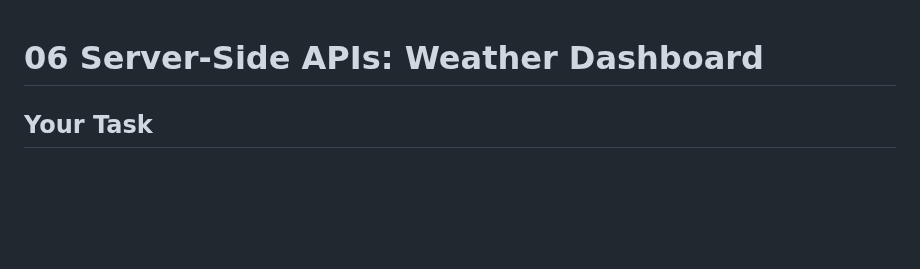
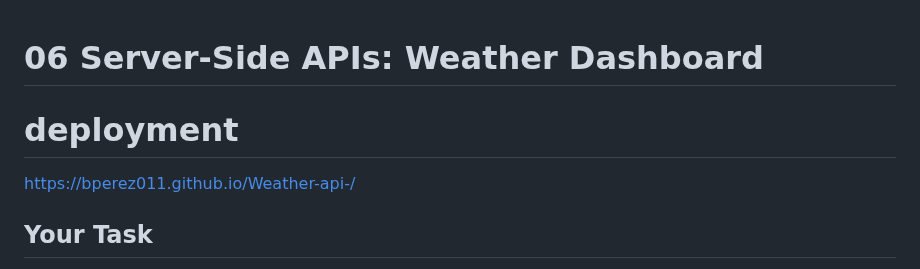
Before and after one commit to bperez011/Weather-api-, a Markdown page: README.md, the part around the change. Rendered like a GitHub page; blank space fills up the shorter version.

```diff
--- a/README.md
+++ b/README.md
@@ -1,4 +1,8 @@
 # 06 Server-Side APIs: Weather Dashboard
+
+# deployment
+https://bperez011.github.io/Weather-api-/
+
 
 ## Your Task
 
```
